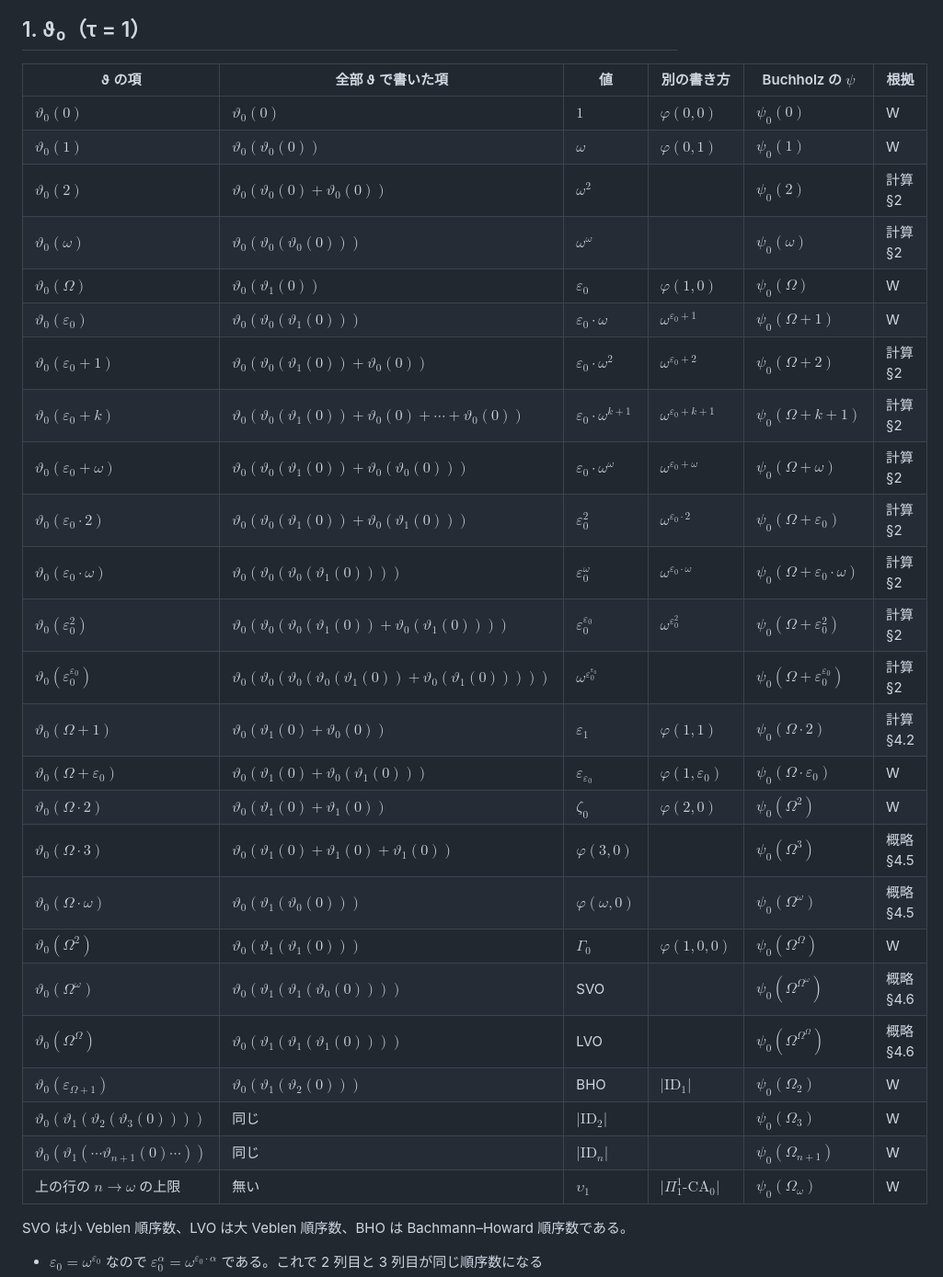
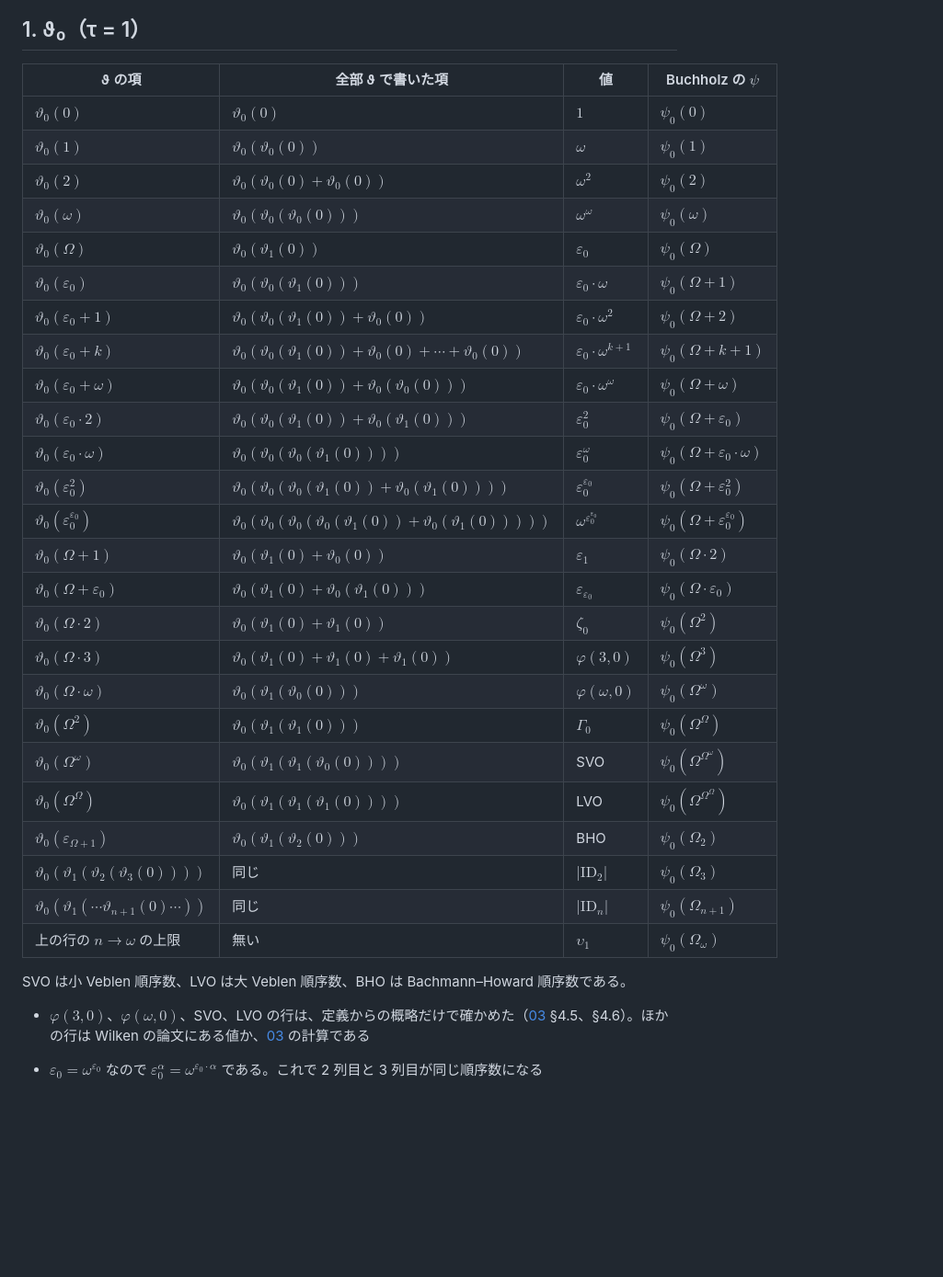
Before and after one commit to koteitan/bms-elem-pattern, a Markdown page: wilken/04-table.md, the part around one of its changes. Shown at 92% size. Drawn GitHub-style; blank space fills up the shorter version.

```diff
--- a/wilken/04-table.md
+++ b/wilken/04-table.md
@@ -27,35 +19,37 @@ Buchholz の $`\psi`$（$`\Omega_0 = 1`$、$`\nu \le \omega`$ の $`\psi_\nu`$
 
 ## 1. ϑ₀（τ = 1）
 
-| ϑ の項 | 全部 ϑ で書いた項 | 値 | 別の書き方 | Buchholz の $`\psi`$ | 根拠 |
-|---|---|---|---|---|---|
-| $`\vartheta_0(0)`$ | $`\vartheta_0(0)`$ | $`1`$ | $`\varphi(0, 0)`$ | $`\psi_0(0)`$ | W |
-| $`\vartheta_0(1)`$ | $`\vartheta_0(\vartheta_0(0))`$ | $`\omega`$ | $`\varphi(0, 1)`$ | $`\psi_0(1)`$ | W |
-| $`\vartheta_0(2)`$ | $`\vartheta_0(\vartheta_0(0) + \vartheta_0(0))`$ | $`\omega^2`$ | | $`\psi_0(2)`$ | 計算 §2 |
-| $`\vartheta_0(\omega)`$ | $`\vartheta_0(\vartheta_0(\vartheta_0(0)))`$ | $`\omega^\omega`$ | | $`\psi_0(\omega)`$ | 計算 §2 |
-| $`\vartheta_0(\Omega)`$ | $`\vartheta_0(\vartheta_1(0))`$ | $`\varepsilon_0`$ | $`\varphi(1, 0)`$ | $`\psi_0(\Omega)`$ | W |
-| $`\vartheta_0(\varepsilon_0)`$ | $`\vartheta_0(\vartheta_0(\vartheta_1(0)))`$ | $`\varepsilon_0 \cdot \omega`$ | $`\omega^{\varepsilon_0+1}`$ | $`\psi_0(\Omega + 1)`$ | W |
-| $`\vartheta_0(\varepsilon_0 + 1)`$ | $`\vartheta_0(\vartheta_0(\vartheta_1(0)) + \vartheta_0(0))`$ | $`\varepsilon_0 \cdot \omega^2`$ | $`\omega^{\varepsilon_0+2}`$ | $`\psi_0(\Omega + 2)`$ | 計算 §2 |
-| $`\vartheta_0(\varepsilon_0 + k)`$ | $`\vartheta_0(\vartheta_0(\vartheta_1(0)) + \vartheta_0(0) + \cdots + \vartheta_0(0))`$ | $`\varepsilon_0 \cdot \omega^{k+1}`$ | $`\omega^{\varepsilon_0+k+1}`$ | $`\psi_0(\Omega + k + 1)`$ | 計算 §2 |
-| $`\vartheta_0(\varepsilon_0 + \omega)`$ | $`\vartheta_0(\vartheta_0(\vartheta_1(0)) + \vartheta_0(\vartheta_0(0)))`$ | $`\varepsilon_0 \cdot \omega^\omega`$ | $`\omega^{\varepsilon_0+\omega}`$ | $`\psi_0(\Omega + \omega)`$ | 計算 §2 |
-| $`\vartheta_0(\varepsilon_0 \cdot 2)`$ | $`\vartheta_0(\vartheta_0(\vartheta_1(0)) + \vartheta_0(\vartheta_1(0)))`$ | $`\varepsilon_0^2`$ | $`\omega^{\varepsilon_0 \cdot 2}`$ | $`\psi_0(\Omega + \varepsilon_0)`$ | 計算 §2 |
-| $`\vartheta_0(\varepsilon_0 \cdot \omega)`$ | $`\vartheta_0(\vartheta_0(\vartheta_0(\vartheta_1(0))))`$ | $`\varepsilon_0^\omega`$ | $`\omega^{\varepsilon_0 \cdot \omega}`$ | $`\psi_0(\Omega + \varepsilon_0 \cdot \omega)`$ | 計算 §2 |
-| $`\vartheta_0(\varepsilon_0^2)`$ | $`\vartheta_0(\vartheta_0(\vartheta_0(\vartheta_1(0)) + \vartheta_0(\vartheta_1(0))))`$ | $`\varepsilon_0^{\varepsilon_0}`$ | $`\omega^{\varepsilon_0^2}`$ | $`\psi_0(\Omega + \varepsilon_0^2)`$ | 計算 §2 |
-| $`\vartheta_0(\varepsilon_0^{\varepsilon_0})`$ | $`\vartheta_0(\vartheta_0(\vartheta_0(\vartheta_0(\vartheta_1(0)) + \vartheta_0(\vartheta_1(0)))))`$ | $`\omega^{\varepsilon_0^{\varepsilon_0}}`$ | | $`\psi_0(\Omega + \varepsilon_0^{\varepsilon_0})`$ | 計算 §2 |
-| $`\vartheta_0(\Omega + 1)`$ | $`\vartheta_0(\vartheta_1(0) + \vartheta_0(0))`$ | $`\varepsilon_1`$ | $`\varphi(1, 1)`$ | $`\psi_0(\Omega \cdot 2)`$ | 計算 §4.2 |
-| $`\vartheta_0(\Omega + \varepsilon_0)`$ | $`\vartheta_0(\vartheta_1(0) + \vartheta_0(\vartheta_1(0)))`$ | $`\varepsilon_{\varepsilon_0}`$ | $`\varphi(1, \varepsilon_0)`$ | $`\psi_0(\Omega \cdot \varepsilon_0)`$ | W |
-| $`\vartheta_0(\Omega \cdot 2)`$ | $`\vartheta_0(\vartheta_1(0) + \vartheta_1(0))`$ | $`\zeta_0`$ | $`\varphi(2, 0)`$ | $`\psi_0(\Omega^2)`$ | W |
-| $`\vartheta_0(\Omega \cdot 3)`$ | $`\vartheta_0(\vartheta_1(0) + \vartheta_1(0) + \vartheta_1(0))`$ | $`\varphi(3, 0)`$ | | $`\psi_0(\Omega^3)`$ | 概略 §4.5 |
-| $`\vartheta_0(\Omega \cdot \omega)`$ | $`\vartheta_0(\vartheta_1(\vartheta_0(0)))`$ | $`\varphi(\omega, 0)`$ | | $`\psi_0(\Omega^\omega)`$ | 概略 §4.5 |
-| $`\vartheta_0(\Omega^2)`$ | $`\vartheta_0(\vartheta_1(\vartheta_1(0)))`$ | $`\Gamma_0`$ | $`\varphi(1, 0, 0)`$ | $`\psi_0(\Omega^\Omega)`$ | W |
-| $`\vartheta_0(\Omega^\omega)`$ | $`\vartheta_0(\vartheta_1(\vartheta_1(\vartheta_0(0))))`$ | SVO | | $`\psi_0(\Omega^{\Omega^\omega})`$ | 概略 §4.6 |
-| $`\vartheta_0(\Omega^\Omega)`$ | $`\vartheta_0(\vartheta_1(\vartheta_1(\vartheta_1(0))))`$ | LVO | | $`\psi_0(\Omega^{\Omega^\Omega})`$ | 概略 §4.6 |
-| $`\vartheta_0(\varepsilon_{\Omega+1})`$ | $`\vartheta_0(\vartheta_1(\vartheta_2(0)))`$ | BHO | $`\lvert \mathrm{ID}_1 \rvert`$ | $`\psi_0(\Omega_2)`$ | W |
-| $`\vartheta_0(\vartheta_1(\vartheta_2(\vartheta_3(0))))`$ | 同じ | $`\lvert \mathrm{ID}_2 \rvert`$ | | $`\psi_0(\Omega_3)`$ | W |
-| $`\vartheta_0(\vartheta_1(\cdots \vartheta_{n+1}(0) \cdots))`$ | 同じ | $`\lvert \mathrm{ID}_n \rvert`$ | | $`\psi_0(\Omega_{n+1})`$ | W |
-| 上の行の $`n \to \omega`$ の上限 | 無い | $`\upsilon_1`$ | $`\lvert \Pi^1_1\text{-}\mathrm{CA}_0 \rvert`$ | $`\psi_0(\Omega_\omega)`$ | W |
+| ϑ の項 | 全部 ϑ で書いた項 | 値 | Buchholz の $`\psi`$ |
+|---|---|---|---|
+| $`\vartheta_0(0)`$ | $`\vartheta_0(0)`$ | $`1`$ | $`\psi_0(0)`$ |
+| $`\vartheta_0(1)`$ | $`\vartheta_0(\vartheta_0(0))`$ | $`\omega`$ | $`\psi_0(1)`$ |
+| $`\vartheta_0(2)`$ | $`\vartheta_0(\vartheta_0(0) + \vartheta_0(0))`$ | $`\omega^2`$ | $`\psi_0(2)`$ |
+| $`\vartheta_0(\omega)`$ | $`\vartheta_0(\vartheta_0(\vartheta_0(0)))`$ | $`\omega^\omega`$ | $`\psi_0(\omega)`$ |
+| $`\vartheta_0(\Omega)`$ | $`\vartheta_0(\vartheta_1(0))`$ | $`\varepsilon_0`$ | $`\psi_0(\Omega)`$ |
+| $`\vartheta_0(\varepsilon_0)`$ | $`\vartheta_0(\vartheta_0(\vartheta_1(0)))`$ | $`\varepsilon_0 \cdot \omega`$ | $`\psi_0(\Omega + 1)`$ |
+| $`\vartheta_0(\varepsilon_0 + 1)`$ | $`\vartheta_0(\vartheta_0(\vartheta_1(0)) + \vartheta_0(0))`$ | $`\varepsilon_0 \cdot \omega^2`$ | $`\psi_0(\Omega + 2)`$ |
+| $`\vartheta_0(\varepsilon_0 + k)`$ | $`\vartheta_0(\vartheta_0(\vartheta_1(0)) + \vartheta_0(0) + \cdots + \vartheta_0(0))`$ | $`\varepsilon_0 \cdot \omega^{k+1}`$ | $`\psi_0(\Omega + k + 1)`$ |
+| $`\vartheta_0(\varepsilon_0 + \omega)`$ | $`\vartheta_0(\vartheta_0(\vartheta_1(0)) + \vartheta_0(\vartheta_0(0)))`$ | $`\varepsilon_0 \cdot \omega^\omega`$ | $`\psi_0(\Omega + \omega)`$ |
+| $`\vartheta_0(\varepsilon_0 \cdot 2)`$ | $`\vartheta_0(\vartheta_0(\vartheta_1(0)) + \vartheta_0(\vartheta_1(0)))`$ | $`\varepsilon_0^2`$ | $`\psi_0(\Omega + \varepsilon_0)`$ |
+| $`\vartheta_0(\varepsilon_0 \cdot \omega)`$ | $`\vartheta_0(\vartheta_0(\vartheta_0(\vartheta_1(0))))`$ | $`\varepsilon_0^\omega`$ | $`\psi_0(\Omega + \varepsilon_0 \cdot \omega)`$ |
+| $`\vartheta_0(\varepsilon_0^2)`$ | $`\vartheta_0(\vartheta_0(\vartheta_0(\vartheta_1(0)) + \vartheta_0(\vartheta_1(0))))`$ | $`\varepsilon_0^{\varepsilon_0}`$ | $`\psi_0(\Omega + \varepsilon_0^2)`$ |
+| $`\vartheta_0(\varepsilon_0^{\varepsilon_0})`$ | $`\vartheta_0(\vartheta_0(\vartheta_0(\vartheta_0(\vartheta_1(0)) + \vartheta_0(\vartheta_1(0)))))`$ | $`\omega^{\varepsilon_0^{\varepsilon_0}}`$ | $`\psi_0(\Omega + \varepsilon_0^{\varepsilon_0})`$ |
+| $`\vartheta_0(\Omega + 1)`$ | $`\vartheta_0(\vartheta_1(0) + \vartheta_0(0))`$ | $`\varepsilon_1`$ | $`\psi_0(\Omega \cdot 2)`$ |
+| $`\vartheta_0(\Omega + \varepsilon_0)`$ | $`\vartheta_0(\vartheta_1(0) + \vartheta_0(\vartheta_1(0)))`$ | $`\varepsilon_{\varepsilon_0}`$ | $`\psi_0(\Omega \cdot \varepsilon_0)`$ |
+| $`\vartheta_0(\Omega \cdot 2)`$ | $`\vartheta_0(\vartheta_1(0) + \vartheta_1(0))`$ | $`\zeta_0`$ | $`\psi_0(\Omega^2)`$ |
+| $`\vartheta_0(\Omega \cdot 3)`$ | $`\vartheta_0(\vartheta_1(0) + \vartheta_1(0) + \vartheta_1(0))`$ | $`\varphi(3, 0)`$ | $`\psi_0(\Omega^3)`$ |
+| $`\vartheta_0(\Omega \cdot \omega)`$ | $`\vartheta_0(\vartheta_1(\vartheta_0(0)))`$ | $`\varphi(\omega, 0)`$ | $`\psi_0(\Omega^\omega)`$ |
+| $`\vartheta_0(\Omega^2)`$ | $`\vartheta_0(\vartheta_1(\vartheta_1(0)))`$ | $`\Gamma_0`$ | $`\psi_0(\Omega^\Omega)`$ |
+| $`\vartheta_0(\Omega^\omega)`$ | $`\vartheta_0(\vartheta_1(\vartheta_1(\vartheta_0(0))))`$ | SVO | $`\psi_0(\Omega^{\Omega^\omega})`$ |
+| $`\vartheta_0(\Omega^\Omega)`$ | $`\vartheta_0(\vartheta_1(\vartheta_1(\vartheta_1(0))))`$ | LVO | $`\psi_0(\Omega^{\Omega^\Omega})`$ |
+| $`\vartheta_0(\varepsilon_{\Omega+1})`$ | $`\vartheta_0(\vartheta_1(\vartheta_2(0)))`$ | BHO | $`\psi_0(\Omega_2)`$ |
+| $`\vartheta_0(\vartheta_1(\vartheta_2(\vartheta_3(0))))`$ | 同じ | $`\lvert \mathrm{ID}_2 \rvert`$ | $`\psi_0(\Omega_3)`$ |
+| $`\vartheta_0(\vartheta_1(\cdots \vartheta_{n+1}(0) \cdots))`$ | 同じ | $`\lvert \mathrm{ID}_n \rvert`$ | $`\psi_0(\Omega_{n+1})`$ |
+| 上の行の $`n \to \omega`$ の上限 | 無い | $`\upsilon_1`$ | $`\psi_0(\Omega_\omega)`$ |
 
 SVO は小 Veblen 順序数、LVO は大 Veblen 順序数、BHO は Bachmann–Howard 順序数である。
+
+- $`\varphi(3, 0)`$、$`\varphi(\omega, 0)`$、SVO、LVO の行は、定義からの概略だけで確かめた（[03](03-examples.md) §4.5、§4.6）。ほかの行は Wilken の論文にある値か、[03](03-examples.md) の計算である
 
 - $`\varepsilon_0 = \omega^{\varepsilon_0}`$ なので $`\varepsilon_0^\alpha = \omega^{\varepsilon_0 \cdot \alpha}`$ である。これで 2 列目と 3 列目が同じ順序数になる
 - $`\varepsilon_0`$ と $`\varepsilon_1`$ の間の加法的主要数は、すべて $`\vartheta_0(\eta)`$（$`\varepsilon_0 \le \eta \lt \varepsilon_1`$）で名前が付く。$`\varepsilon_1`$ 自身は $`\Delta = 0`$ の段では名前が付かず、$`\vartheta_0(\Omega + 1)`$ になる。その間の順序数は、表の値の有限和（Cantor 標準形）で全部書ける
```
Also changed, not shown: other parts of wilken/04-table.md (+40 -30 lines), wilken/03-examples.md (+7 -0 lines).
